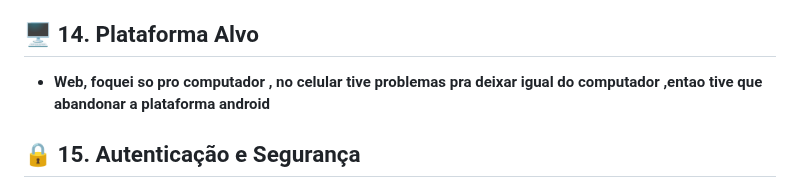
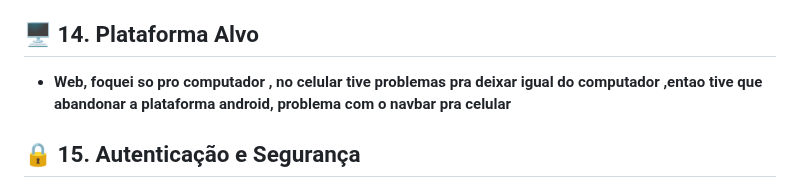
Before and after one commit to gustavomachado112/teste, a Markdown page: README.md, the part around the change. GitHub-like rendering.

```diff
--- a/README.md
+++ b/README.md
@@ -66,7 +66,7 @@ Pessoas adultas que querem organizar suas tarefas diárias.
 - **Validação dos formatos de data e dados pessoais.**
 
 ## 🖥️ 14. Plataforma Alvo
-- **Web, foquei so pro computador , no celular tive problemas pra deixar igual do computador ,entao tive que abandonar a plataforma android**
+- **Web, foquei so pro computador , no celular tive problemas pra deixar igual do computador ,entao tive que abandonar a plataforma android, problema com o navbar pra celular**
 
 ## 🔒 15. Autenticação e Segurança
 - **Sistema com login por email e senha.**
```
